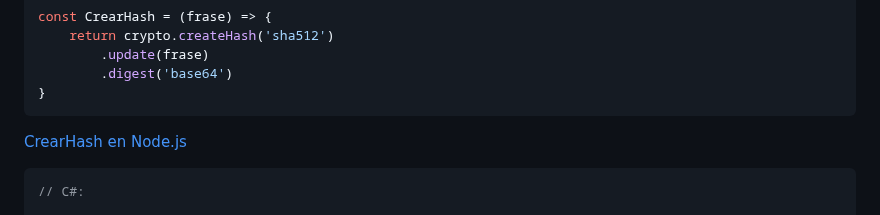
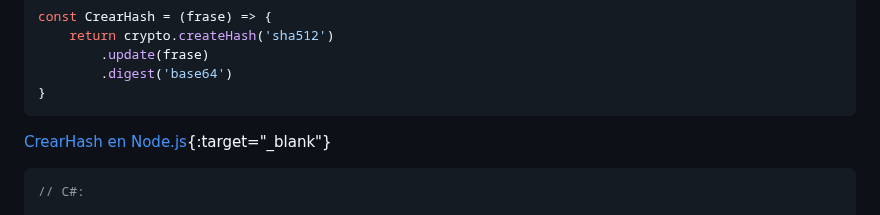
Before and after one commit to aterapps/wsNodeApp, a Markdown page: README.md, the part around the change. Drawn GitHub-style.

````diff
--- a/README.md
+++ b/README.md
@@ -62,7 +62,7 @@ const CrearHash = (frase) => {
         .digest('base64')
 }
 ```
-[CrearHash en Node.js](https://replit.com/@juampymdd/CrearHash-en-Nodejs#index.js)
+[CrearHash en Node.js](https://replit.com/@juampymdd/CrearHash-en-Nodejs#index.js){:target="_blank"}
 
 ```csharp
 // C#:
````
